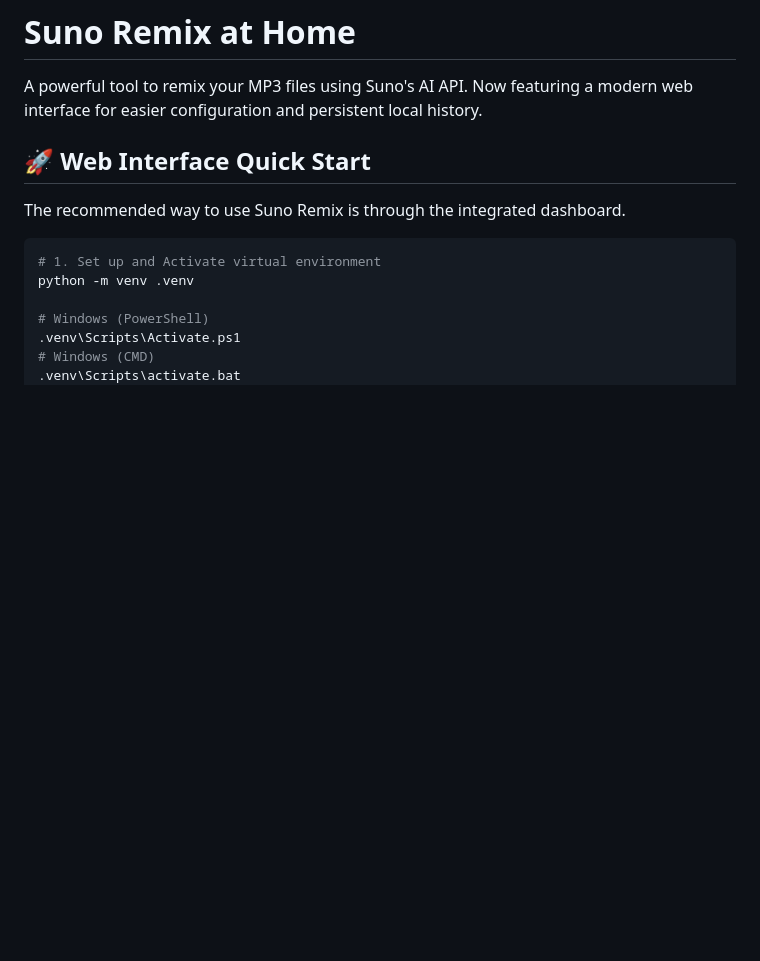
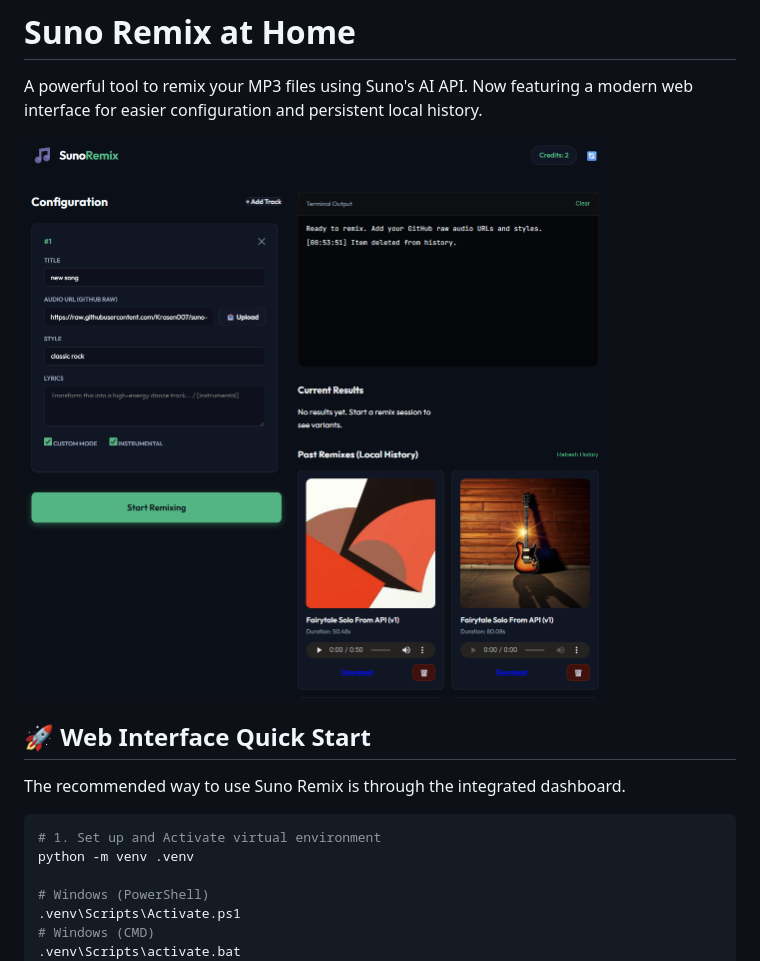
Before and after one commit to Krasen007/suno-remix-at-home, a Markdown page: README.md, the part around the change. Rendered like a GitHub page; pictures changed too: preview.png (added); blank space fills up the shorter version.

Commit message:
add screenshot

```diff
--- a/README.md
+++ b/README.md
@@ -1,6 +1,8 @@
 # Suno Remix at Home
 
 A powerful tool to remix your MP3 files using Suno's AI API. Now featuring a modern web interface for easier configuration and persistent local history.
+
+![Suno Remix Dashboard](preview.png)
 
 ## 🚀 Web Interface Quick Start
 
```
